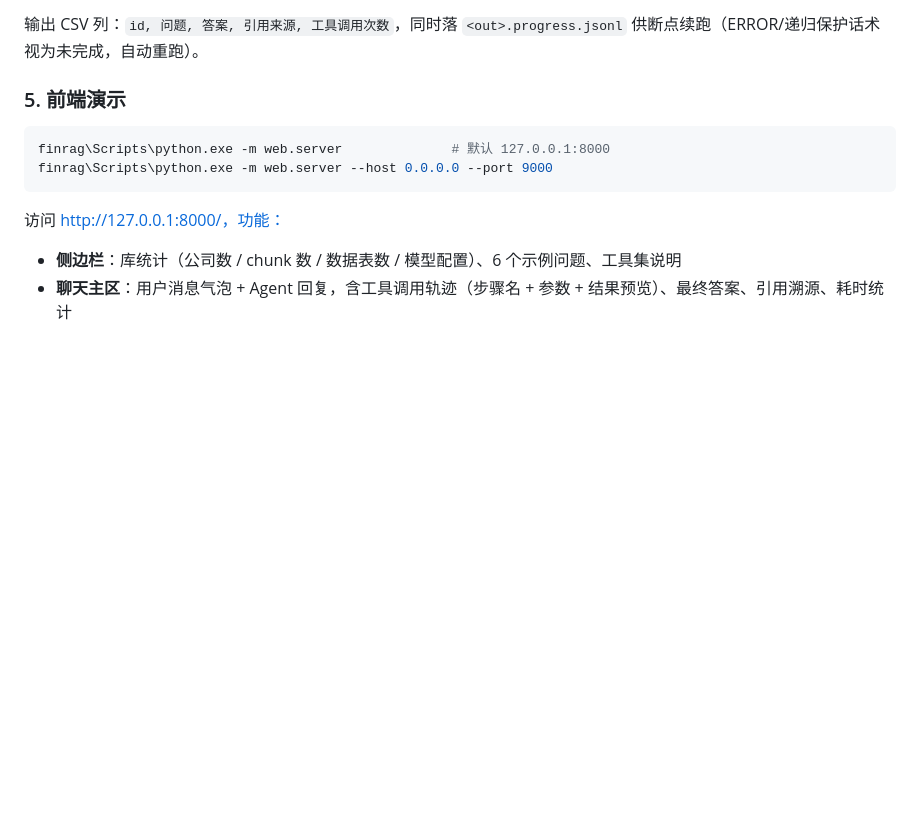
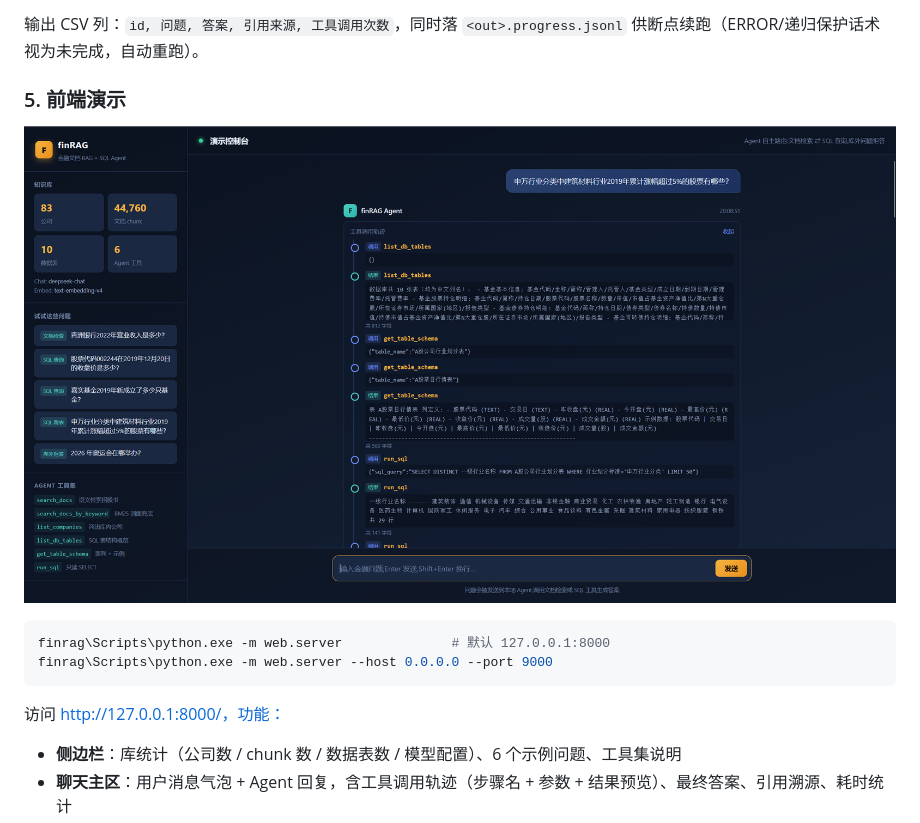
Before and after one commit to tendayan1/finRAG, a Markdown page: README.md, the part around one of its changes. Drawn GitHub-style; blank space fills up the shorter version.

Commit message:
docs: 修复前端演示截图引用大小写（frontend.png → Frontend.png），并移至节标题下

````diff
--- a/README.md
+++ b/README.md
@@ -141,6 +141,8 @@ CLI 参数：
 
 ### 5. 前端演示
 
+![演示图片](Frontend.png)
+
 ```powershell
 finrag\Scripts\python.exe -m web.server              # 默认 127.0.0.1:8000
 finrag\Scripts\python.exe -m web.server --host 0.0.0.0 --port 9000
````
Also changed, not shown: other parts of README.md (+0 -2 lines).
